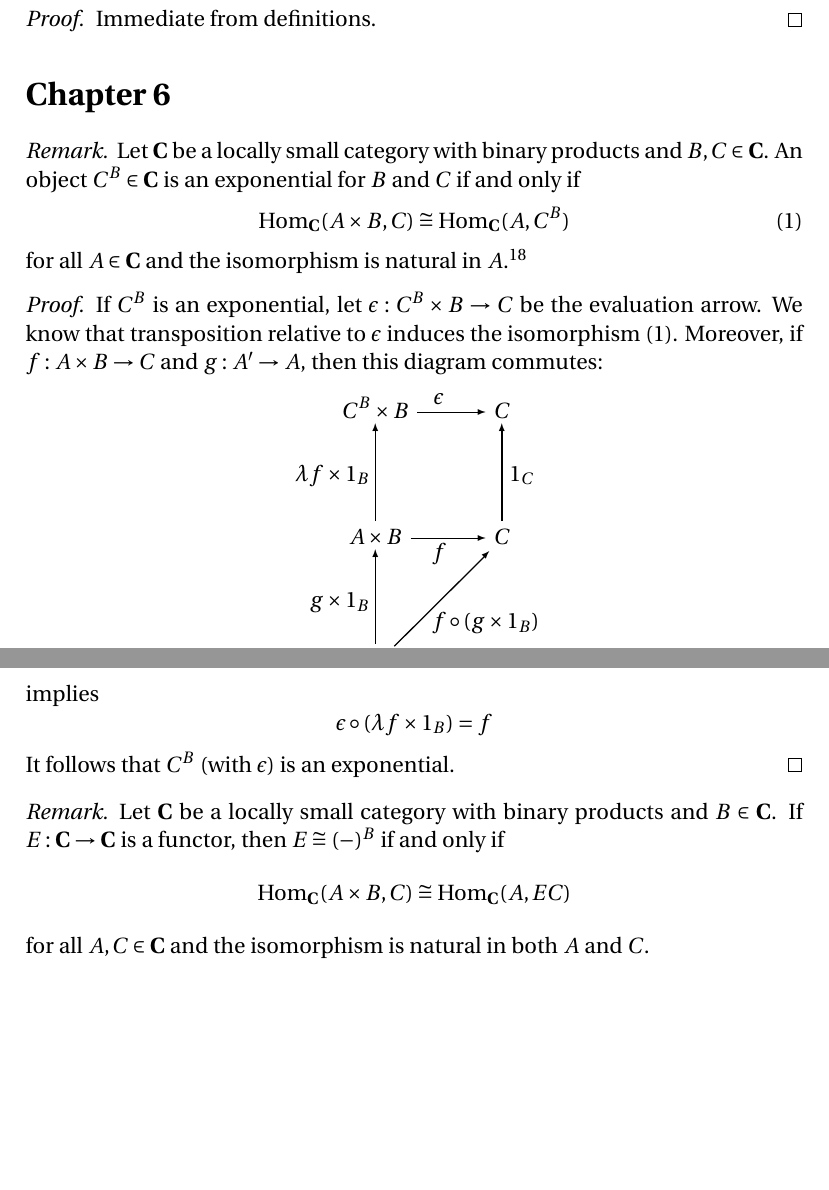
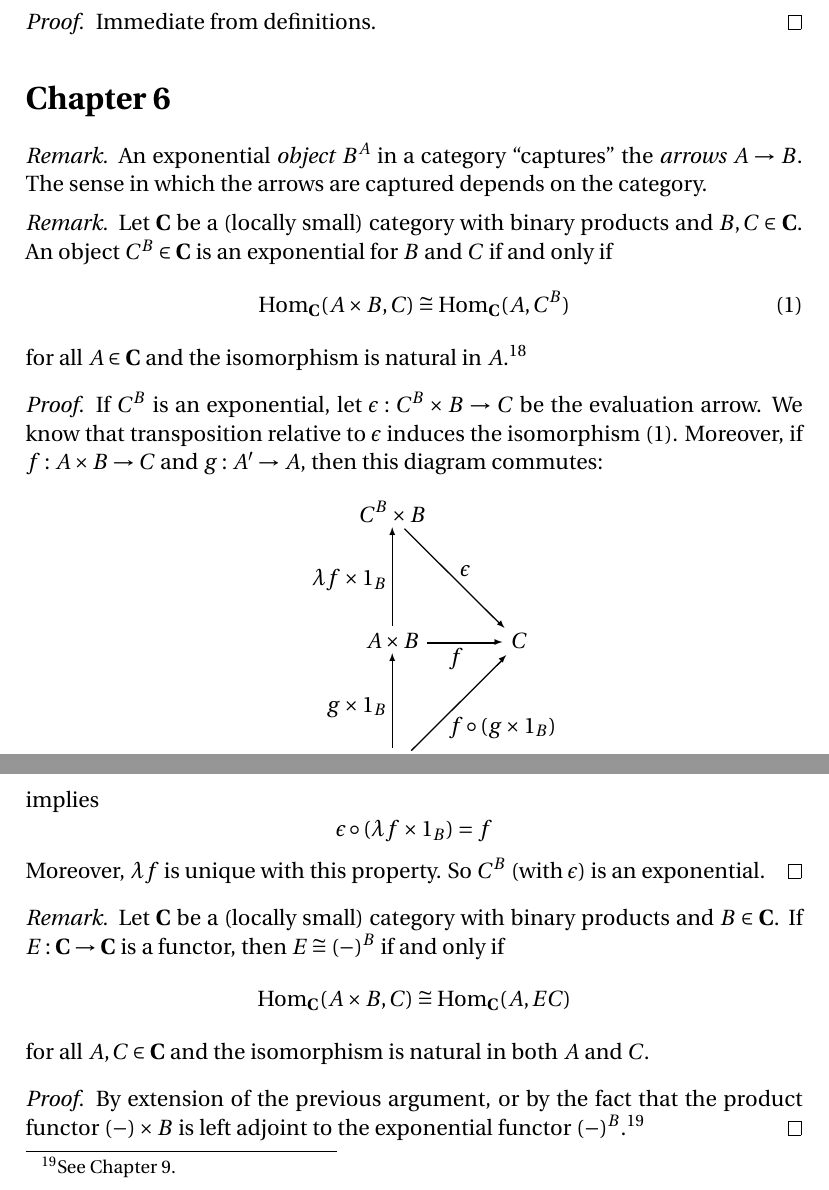
Before and after one commit to blargoner/math-categories-awodey, a LaTeX problem sheet (exercises.tex): two parts of pages 29 and 30 of 78, joined at a grey line, cut so that both start at the same text, the shorter picture padded with empty space. Compiled offline with pdfLaTeX.

Commit message:
chapter 6

```diff
--- a/exercises.tex
+++ b/exercises.tex
@@ -990,15 +990,19 @@ Immediate from definitions.
 
 \section*{Chapter~6}
 \begin{rmk}
-Let \(\C\)~be a locally small category with binary products and \(B,C\in\C\). An object \(C^B\in\C\) is an exponential for \(B\) and~\(C\) if and only if
+An exponential \emph{object} \(B^A\) in a category ``captures'' the \emph{arrows} \(A\to B\). The sense in which the arrows are captured depends on the category.
+\end{rmk}
+
+\begin{rmk}
+Let \(\C\)~be a (locally small) category with binary products and \(B,C\in\C\). An object \(C^B\in\C\) is an exponential for \(B\) and~\(C\) if and only if
 \[\Hom_{\C}(A\times B,C)\iso\Hom_{\C}(A,C^B)\tag{1}\]
 for all \(A\in\C\) and the isomorphism is natural in~\(A\).\footnote{The concept of naturality is defined in Chapter~7.}
 \end{rmk}
 \begin{proof}
 If \(C^B\)~is an exponential, let \(\eval:C^B\times B\to C\) be the evaluation arrow. We know that transposition relative to~\(\eval\) induces the isomorphism~(1). Moreover, if \(f:A\times B\to C\) and \(g:A'\to A\), then this diagram commutes:
 \begin{diagram}[nohug]
-C^B\times B					&\rTo^{\eval}					&C\\
-\uTo<{\curry{f}\times 1_B}	&								&\uTo>{1_C}\\
+C^B\times B					&								&\\
+\uTo<{\curry{f}\times 1_B}	&\rdTo^{\eval}					&\\
 A\times B					&\rTo_f							&C\\
 \uTo<{g\times 1_B}			&\ruTo>{f\after(g\times 1_B)}	&\\
 A'\times B					&								&
@@ -1023,14 +1027,17 @@ Conversely, if (1)~holds naturally in~\(A\), first take \(A=C^B\) and let \(\eva
 \end{diagram}
 implies
 \[\eval\after(\curry{f}\times 1_B)=f\]
-It follows that \(C^B\) (with~\(\eval\)) is an exponential.
-\end{proof}
-
-\begin{rmk}
-Let \(\C\)~be a locally small category with binary products and \(B\in\C\). If \(E:\C\to\C\) is a functor, then \(E\iso(-)^B\) if and only if
+Moreover, \(\curry{f}\)~is unique with this property. So \(C^B\) (with~\(\eval\)) is an exponential.
+\end{proof}
+
+\begin{rmk}
+Let \(\C\)~be a (locally small) category with binary products and \(B\in\C\). If \(E:\C\to\C\) is a functor, then \(E\iso(-)^B\) if and only if
 \[\Hom_{\C}(A\times B,C)\iso\Hom_{\C}(A,EC)\]
 for all \(A,C\in\C\) and the isomorphism is natural in both \(A\) and~\(C\).
 \end{rmk}
+\begin{proof}
+By extension of the previous argument, or by the fact that the product functor \((-)\times B\) is left adjoint to the exponential functor \((-)^B\).\footnote{See Chapter~9.}
+\end{proof}
 
 \begin{rmk}
 Let \(\C\)~be a cartesian closed category and \(\eta=\curry{1_{A\times B}}:A\to(A\times B)^B\). For \(f:A\times B\to C\), to see that the diagram
```
Also changed, not shown: exercises.pdf, exercises.tex (10 more changed lines).
